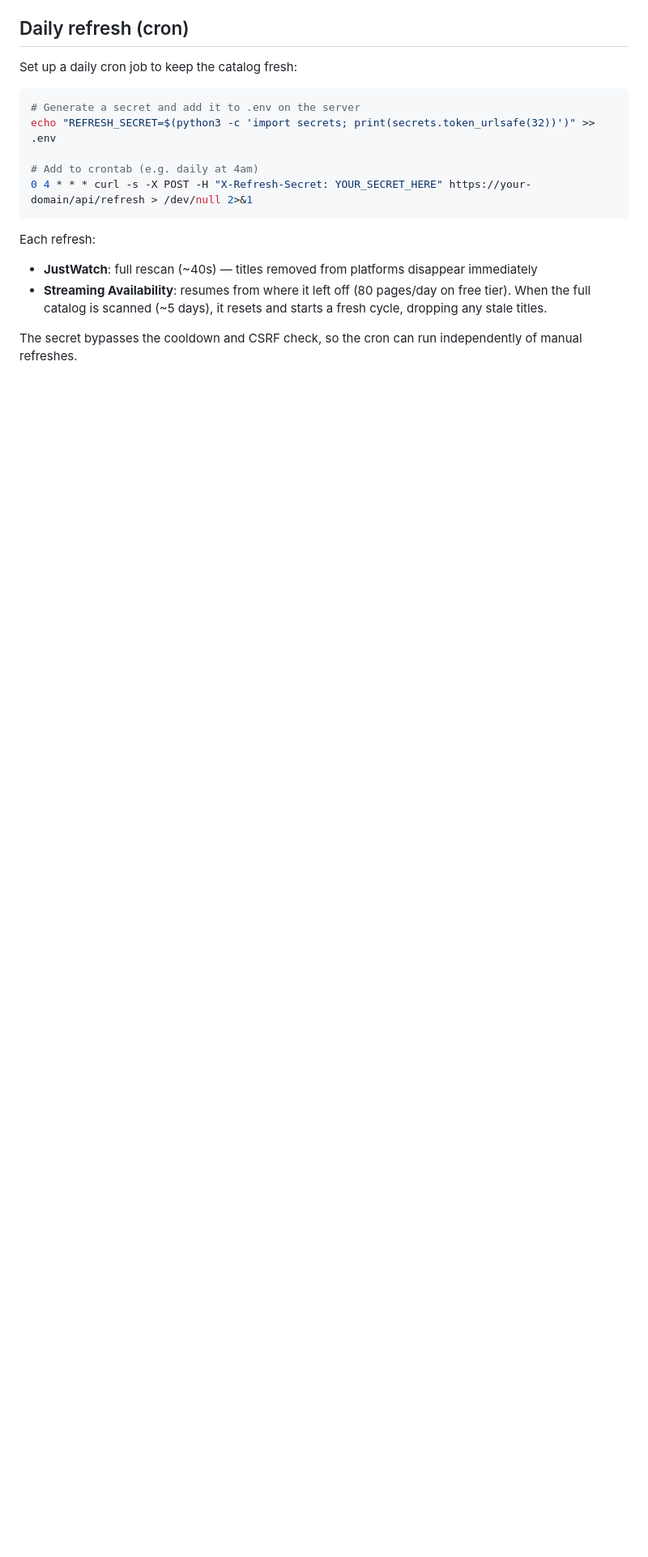
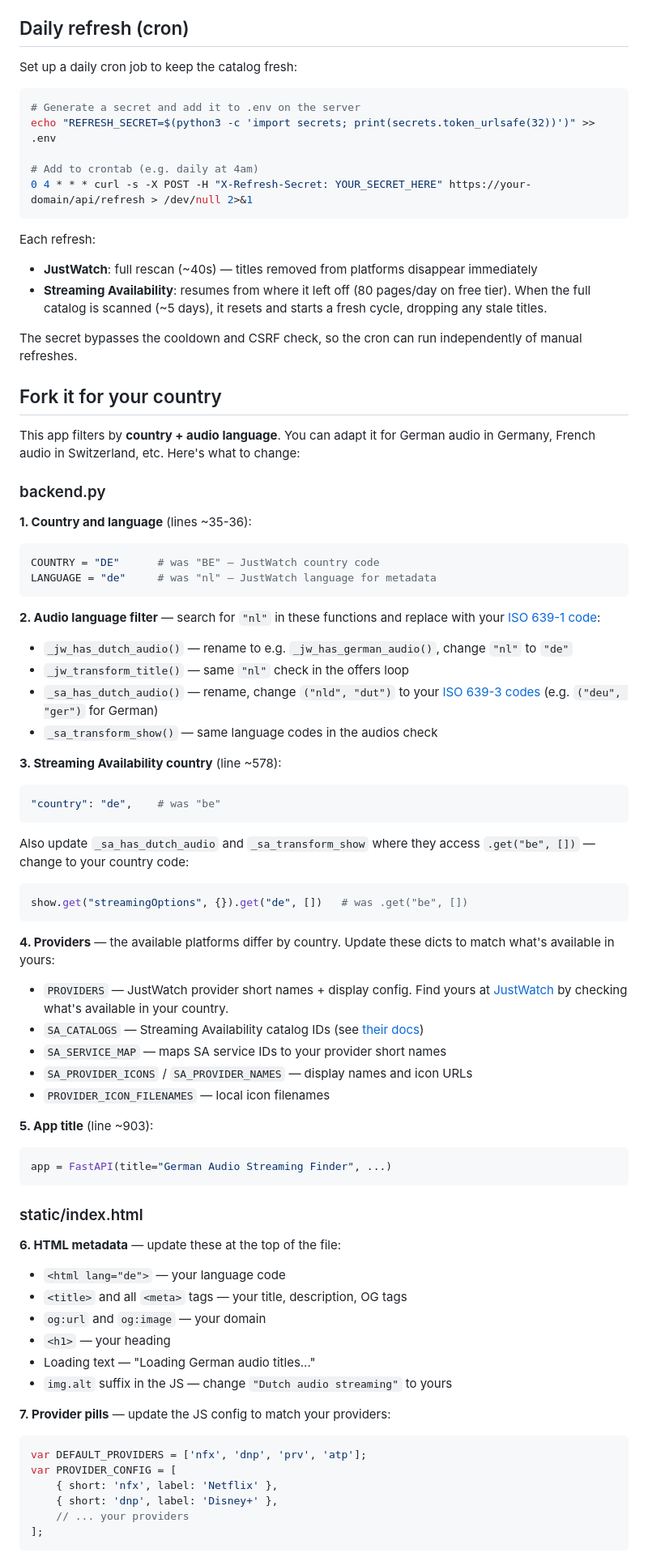
Before and after one commit to mattiasgeniar/streaming.ma.ttias.be, a Markdown page: README.md, the part around one of its changes. Shown at 81% size. Rendered like a GitHub page; blank space fills up the shorter version.

Commit message:
Document how to fork and adapt for other countries/languages

````diff
--- a/README.md
+++ b/README.md
@@ -71,3 +71,71 @@ Each refresh:
 
 The secret bypasses the cooldown and CSRF check, so the cron can run independently of manual refreshes.
 
+## Fork it for your country
+
+This app filters by **country + audio language**. You can adapt it for German audio in Germany, French audio in Switzerland, etc. Here's what to change:
+
+### backend.py
+
+**1. Country and language** (lines ~35-36):
+
+```python
+COUNTRY = "DE"      # was "BE" — JustWatch country code
+LANGUAGE = "de"     # was "nl" — JustWatch language for metadata
+```
+
+**2. Audio language filter** — search for `"nl"` in these functions and replace with your [ISO 639-1 code](https://en.wikipedia.org/wiki/List_of_ISO_639-1_codes):
+
+- `_jw_has_dutch_audio()` — rename to e.g. `_jw_has_german_audio()`, change `"nl"` to `"de"`
+- `_jw_transform_title()` — same `"nl"` check in the offers loop
+- `_sa_has_dutch_audio()` — rename, change `("nld", "dut")` to your [ISO 639-3 codes](https://en.wikipedia.org/wiki/List_of_ISO_639-3_codes) (e.g. `("deu", "ger")` for German)
+- `_sa_transform_show()` — same language codes in the audios check
+
+**3. Streaming Availability country** (line ~578):
+
+```python
+"country": "de",    # was "be"
+```
+
+Also update `_sa_has_dutch_audio` and `_sa_transform_show` where they access `.get("be", [])` — change to your country code:
+
+```python
+show.get("streamingOptions", {}).get("de", [])   # was .get("be", [])
+```
+
+**4. Providers** — the available platforms differ by country. Update these dicts to match what's available in yours:
+
+- `PROVIDERS` — JustWatch provider short names + display config. Find yours at [JustWatch](https://www.justwatch.com/) by checking what's available in your country.
+- `SA_CATALOGS` — Streaming Availability catalog IDs (see [their docs](https://docs.movieofthenight.com/resource/shows))
+- `SA_SERVICE_MAP` — maps SA service IDs to your provider short names
+- `SA_PROVIDER_ICONS` / `SA_PROVIDER_NAMES` — display names and icon URLs
+- `PROVIDER_ICON_FILENAMES` — local icon filenames
+
+**5. App title** (line ~903):
+
+```python
+app = FastAPI(title="German Audio Streaming Finder", ...)
+```
+
+### static/index.html
+
+**6. HTML metadata** — update these at the top of the file:
+
+- `<html lang="de">` — your language code
+- `<title>` and all `<meta>` tags — your title, description, OG tags
+- `og:url` and `og:image` — your domain
+- `<h1>` — your heading
+- Loading text — "Loading German audio titles..."
+- `img.alt` suffix in the JS — change `"Dutch audio streaming"` to yours
+
+**7. Provider pills** — update the JS config to match your providers:
+
+```javascript
+var DEFAULT_PROVIDERS = ['nfx', 'dnp', 'prv', 'atp'];
+var PROVIDER_CONFIG = [
+    { short: 'nfx', label: 'Netflix' },
+    { short: 'dnp', label: 'Disney+' },
+    // ... your providers
+];
+```
+
````
Also changed, not shown: other parts of README.md (+18 -0 lines).
